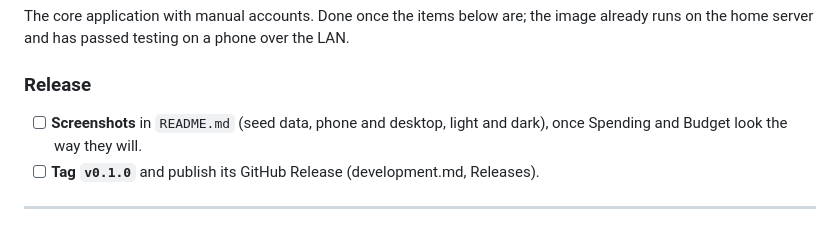
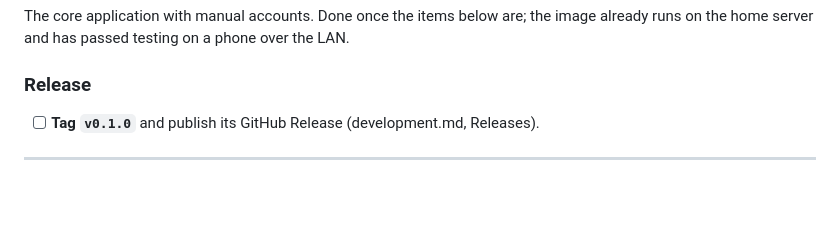
Before and after one commit to Cynicollision/moped-finance, a Markdown page: TODO.md, the part around the change. GitHub-like rendering; blank space fills up the shorter version.

```diff
--- a/TODO.md
+++ b/TODO.md
@@ -19,7 +19,6 @@ Within a milestone, items are listed in the order to work through them (later it
 The core application with manual accounts. Done once the items below are; the image already runs on the home server and has passed testing on a phone over the LAN.
 
 ### Release
-- [ ] **Screenshots** in `README.md` (seed data, phone and desktop, light and dark), once Spending and Budget look the way they will.
 - [ ] **Tag `v0.1.0`** and publish its GitHub Release (development.md, Releases).
 
 ---
```
Also changed, not shown: README.md (+2 -0 lines), docs/images/dashboard-dark.png (added).
